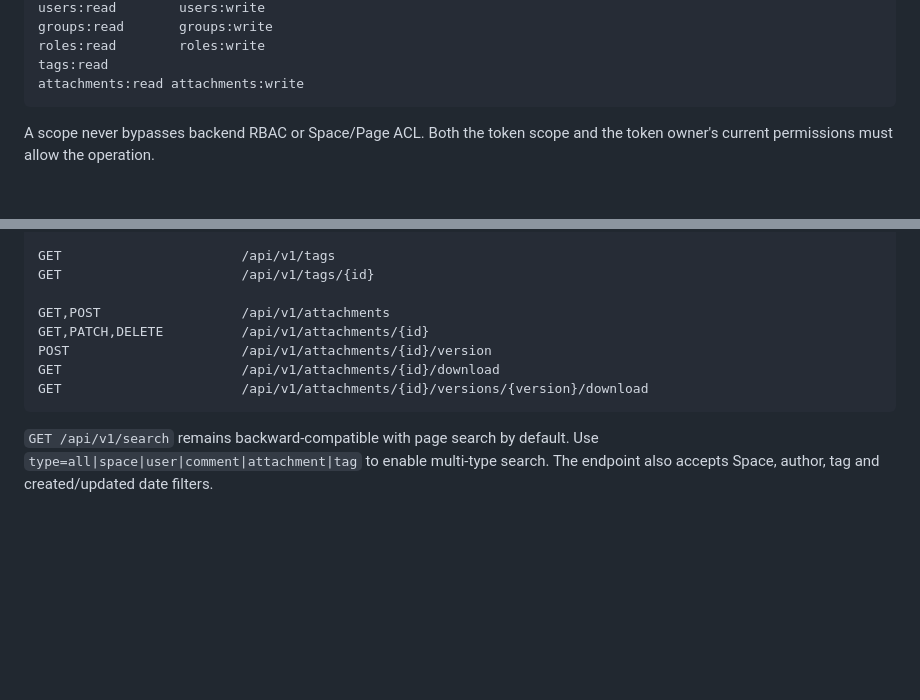
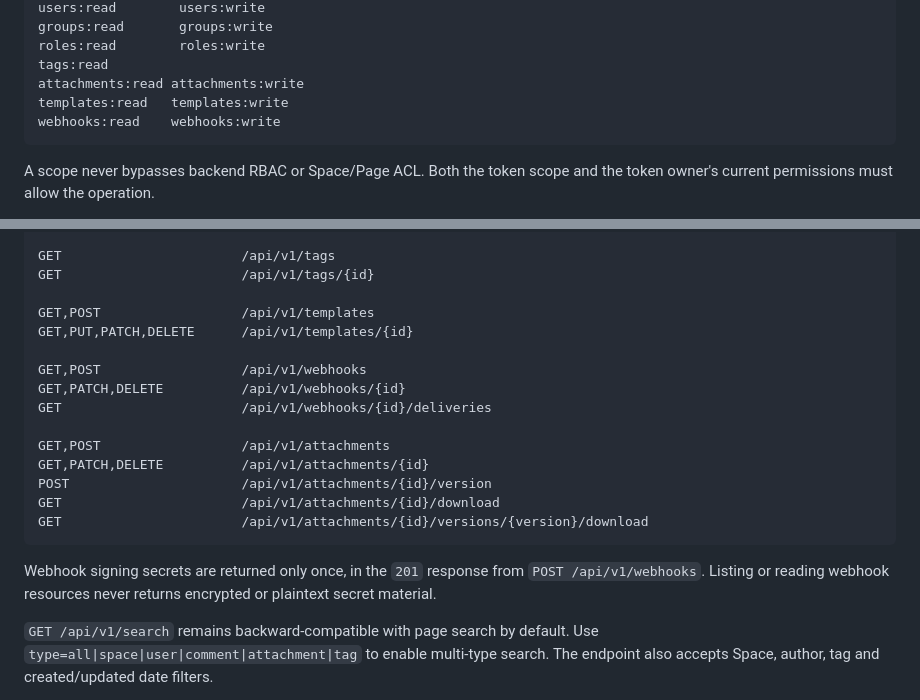
Before and after one commit to chmajster/OpenWIki, a Markdown page: README.md, 2 parts joined by grey strips. Drawn GitHub-style; blank space fills up the shorter version.

Commit message:
docs: document templates and webhooks REST API

````diff
--- a/README.md
+++ b/README.md
@@ -309,6 +309,8 @@ groups:read       groups:write
 roles:read        roles:write
 tags:read
 attachments:read attachments:write
+templates:read   templates:write
+webhooks:read    webhooks:write
 ```
 
 A scope never bypasses backend RBAC or Space/Page ACL. Both the token scope and the token owner's current permissions must allow the operation.
@@ -339,6 +341,13 @@ GET                       /api/v1/permissions
 GET                       /api/v1/tags
 GET                       /api/v1/tags/{id}
 
+GET,POST                  /api/v1/templates
+GET,PUT,PATCH,DELETE      /api/v1/templates/{id}
+
+GET,POST                  /api/v1/webhooks
+GET,PATCH,DELETE          /api/v1/webhooks/{id}
+GET                       /api/v1/webhooks/{id}/deliveries
+
 GET,POST                  /api/v1/attachments
 GET,PATCH,DELETE          /api/v1/attachments/{id}
 POST                      /api/v1/attachments/{id}/version
@@ -346,6 +355,8 @@ GET                       /api/v1/attachments/{id}/download
 GET                       /api/v1/attachments/{id}/versions/{version}/download
 ```
 
+Webhook signing secrets are returned only once, in the `201` response from `POST /api/v1/webhooks`. Listing or reading webhook resources never returns encrypted or plaintext secret material.
+
 `GET /api/v1/search` remains backward-compatible with page search by default. Use `type=all|space|user|comment|attachment|tag` to enable multi-type search. The endpoint also accepts Space, author, tag and created/updated date filters.
 
 API responses are rate-limited by token and source IP. Attachment binary responses are authorized before the protected file is streamed.
````
